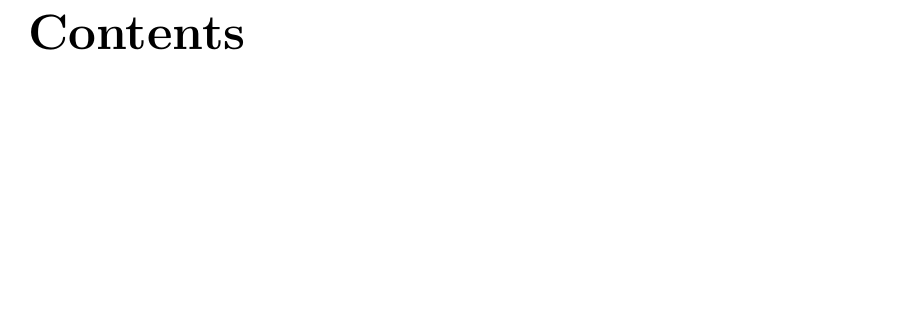
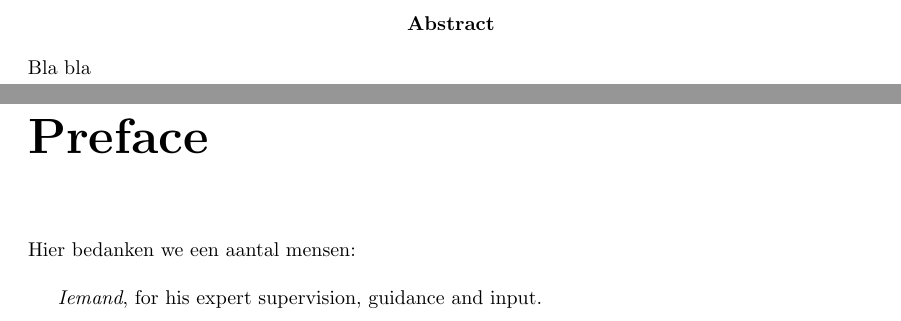
Before and after one commit to rjagerman/AT3, a LaTeX thesis (Reports/report.tex, which reads Reports/abstract/abstract.tex, Reports/preface/preface.tex): part of page 2 of 36 before the commit and two parts of pages 2 and 3 of 38 after it, the two joined at a grey line, cut at the place of the change, the shorter picture padded with empty space. Compiled offline with pdfLaTeX.

Commit message:
Added abstract tex + preface tex

```diff
--- a/Reports/abstract/abstract.tex
+++ b/Reports/abstract/abstract.tex
@@ -0,0 +1,4 @@
+\begin{abstract}
+	\addcontentsline{toc}{chapter}{Abstract}
+	Bla bla
+\end{abstract}
--- /dev/null
+++ b/Reports/preface/preface.tex
@@ -0,0 +1,5 @@
+\chapter*{Preface}
+\addcontentsline{toc}{chapter}{Preface}
+Hier bedanken we een aantal mensen: \\
+
+\emph{Iemand}, for his expert supervision, guidance and input.\\
```
Also changed, not shown: Reports/report.tex (+6 -3 lines), Reports/scrum/iteration-3/iteration-3.tex (+1 -1 lines).
